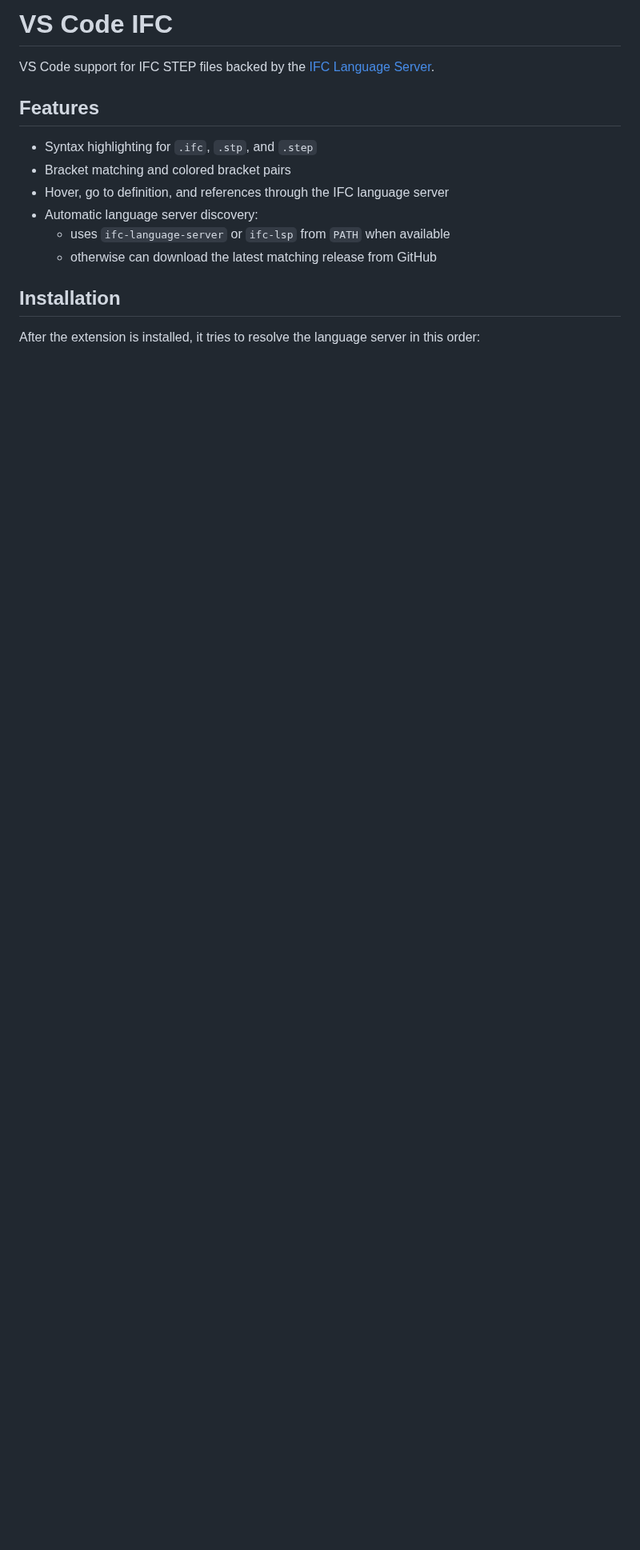
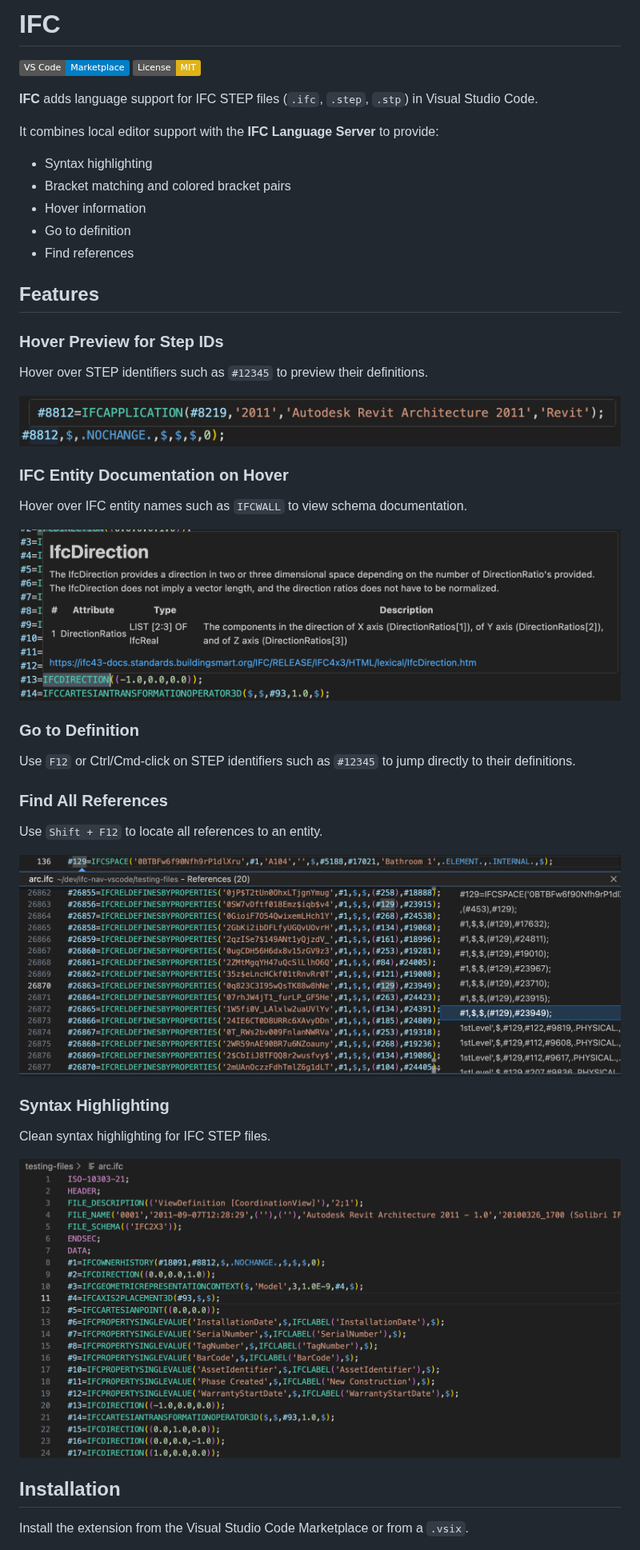
Before and after one commit to Amixx/vscode-ifc, a Markdown page: README.md, the part around one of its changes. Shown at 80% size. GitHub-like rendering; pictures changed too: resources/entity_hover.png (added), resources/go_to_reference.png (added), resources/reference_hover.png (added); badges without logos; blank space fills up the shorter version.

Commit message:
docs: add README and CHANGELOG

```diff
--- a/README.md
+++ b/README.md
@@ -1,17 +1,49 @@
-# VS Code IFC
+# IFC
 
-VS Code support for IFC STEP files backed by the [IFC Language Server](https://github.com/NepomukWolf/IFC-Language-Server).
+[![Visual Studio Code Marketplace](https://img.shields.io/badge/VS%20Code-Marketplace-blue)](https://marketplace.visualstudio.com/)
+[![License: MIT](https://img.shields.io/badge/License-MIT-yellow.svg)](LICENSE)
+
+**IFC** adds language support for IFC STEP files (`.ifc`, `.step`, `.stp`) in Visual Studio Code.
+
+It combines local editor support with the **IFC Language Server** to provide:
+
+- Syntax highlighting
+- Bracket matching and colored bracket pairs
+- Hover information
+- Go to definition
+- Find references
 
 ## Features
 
-- Syntax highlighting for `.ifc`, `.stp`, and `.step`
-- Bracket matching and colored bracket pairs
-- Hover, go to definition, and references through the IFC language server
-- Automatic language server discovery:
-  - uses `ifc-language-server` or `ifc-lsp` from `PATH` when available
-  - otherwise can download the latest matching release from GitHub
+### Hover Preview for Step IDs
+
+Hover over STEP identifiers such as `#12345` to preview their definitions.
+
+![Hover Preview](resources/reference_hover.png)
+
+### IFC Entity Documentation on Hover
+
+Hover over IFC entity names such as `IFCWALL` to view schema documentation.
+
+![Entity Hover](resources/entity_hover.png)
+
+### Go to Definition
+
+Use `F12` or Ctrl/Cmd-click on STEP identifiers such as `#12345` to jump directly to their definitions.
+
+### Find All References
+
+Use `Shift + F12` to locate all references to an entity.
+
+![Find References](resources/go_to_reference.png)
+
+### Syntax Highlighting
+
+Clean syntax highlighting for IFC STEP files.
+
+![Syntax Highlighting](resources/syntax_highlighting.png)
 
 ## Installation
 
-After the extension is installed, it tries to resolve the language server in this order:
+Install the extension from the Visual Studio Code Marketplace or from a `.vsix`.
 
```
Also changed, not shown: other parts of README.md (+61 -22 lines), CHANGELOG.md (added, +12 -0 lines).
